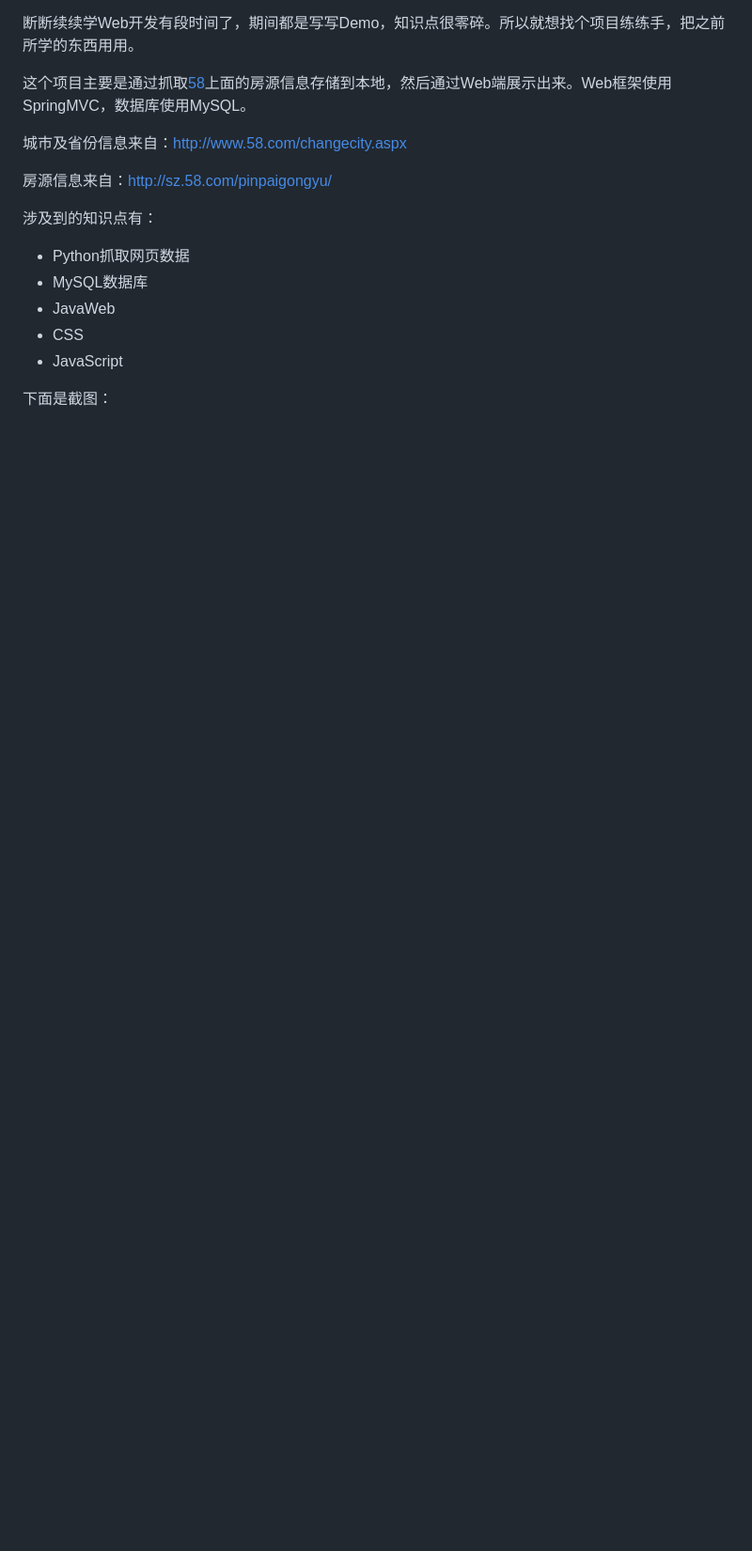
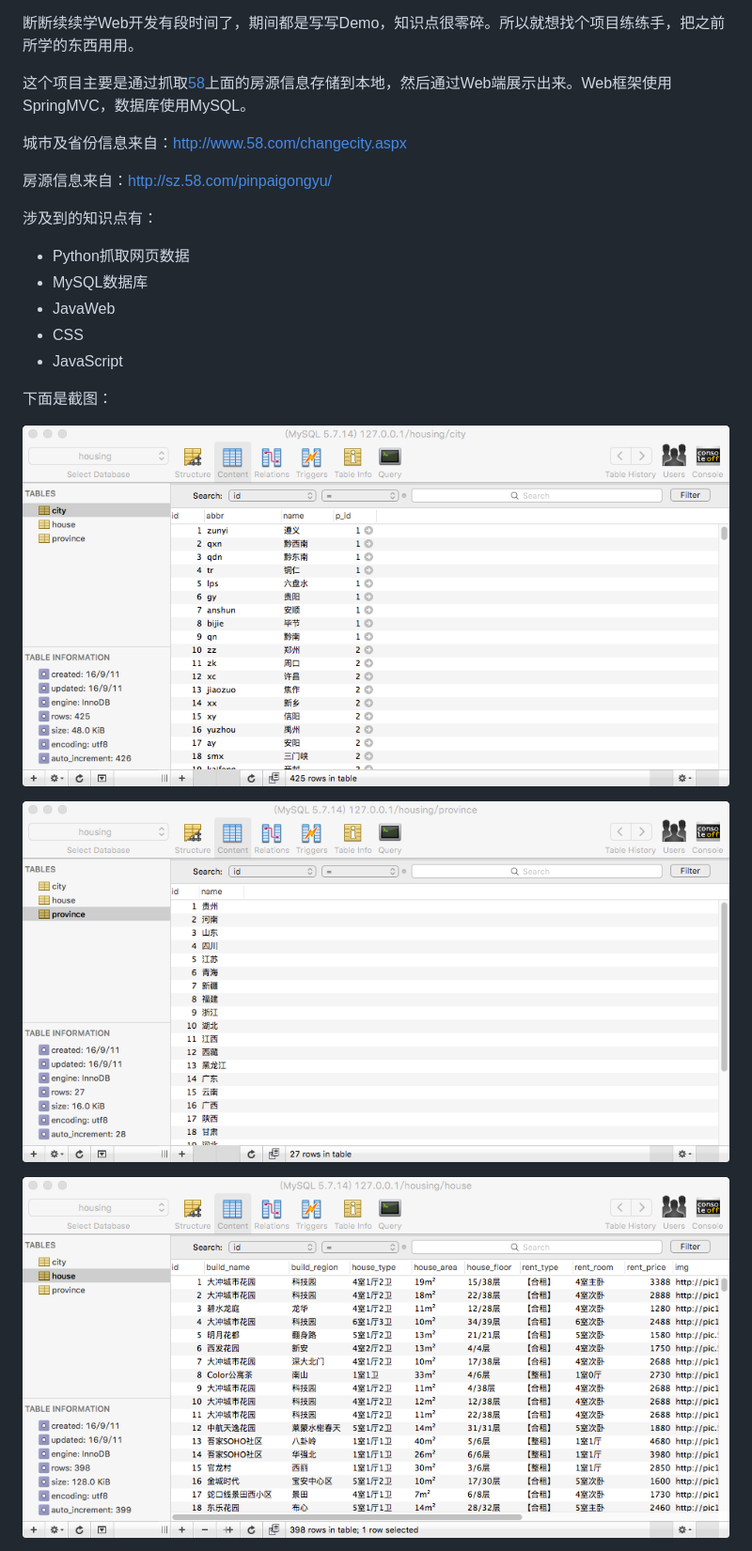
Before and after one commit to aigc-in-all/HousingWeb, a Markdown page: README.md, the part around the change. Shown: that part at 94% size. GitHub-like rendering; pictures changed too: screenshot/db_1.png (added), screenshot/db_2.png (added), screenshot/db_3.png (added); blank space fills up the shorter version.

```diff
--- a/README.md
+++ b/README.md
@@ -18,6 +18,13 @@
 * JavaScript
 
 下面是截图：
+
+![](/screenshot/db_1.png)
+
+![](/screenshot/db_2.png)
+
+![](/screenshot/db_3.png)
+
 ![](/screenshot/1.png)
 
 ![](/screenshot/2.png)
```
